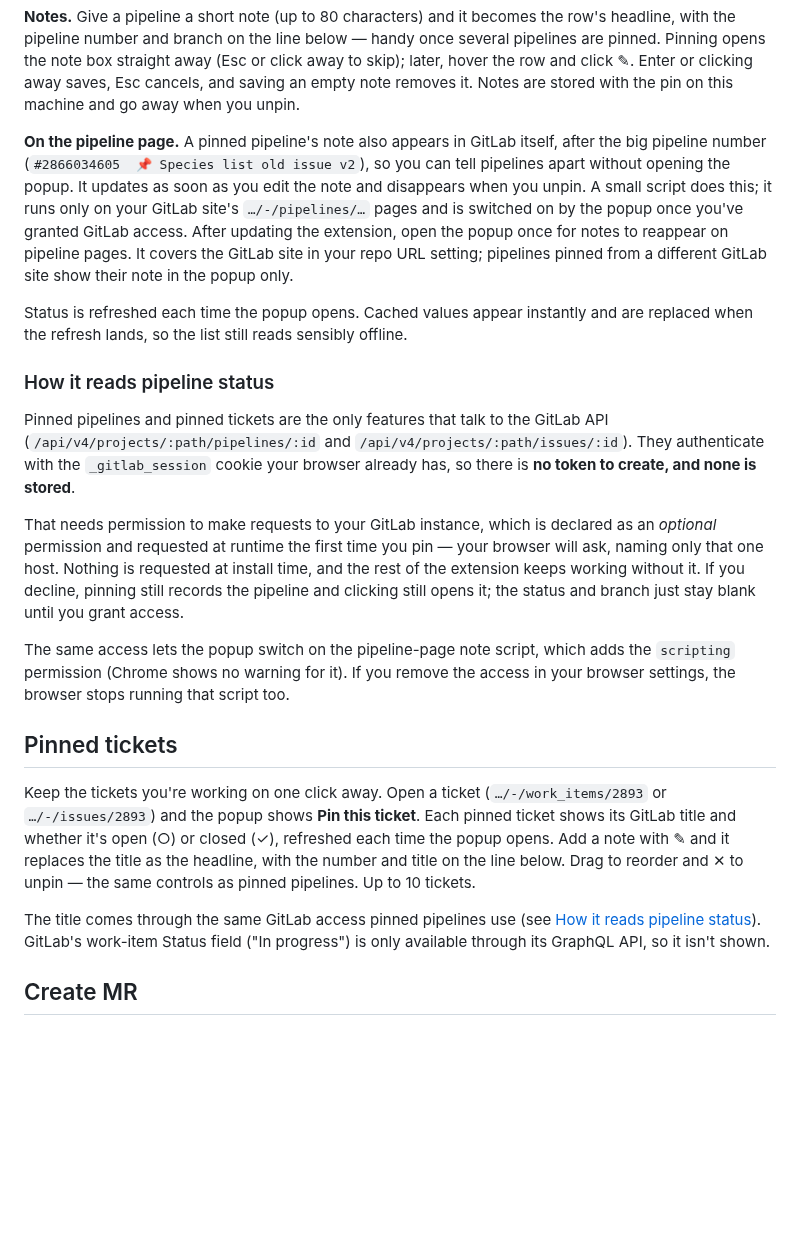
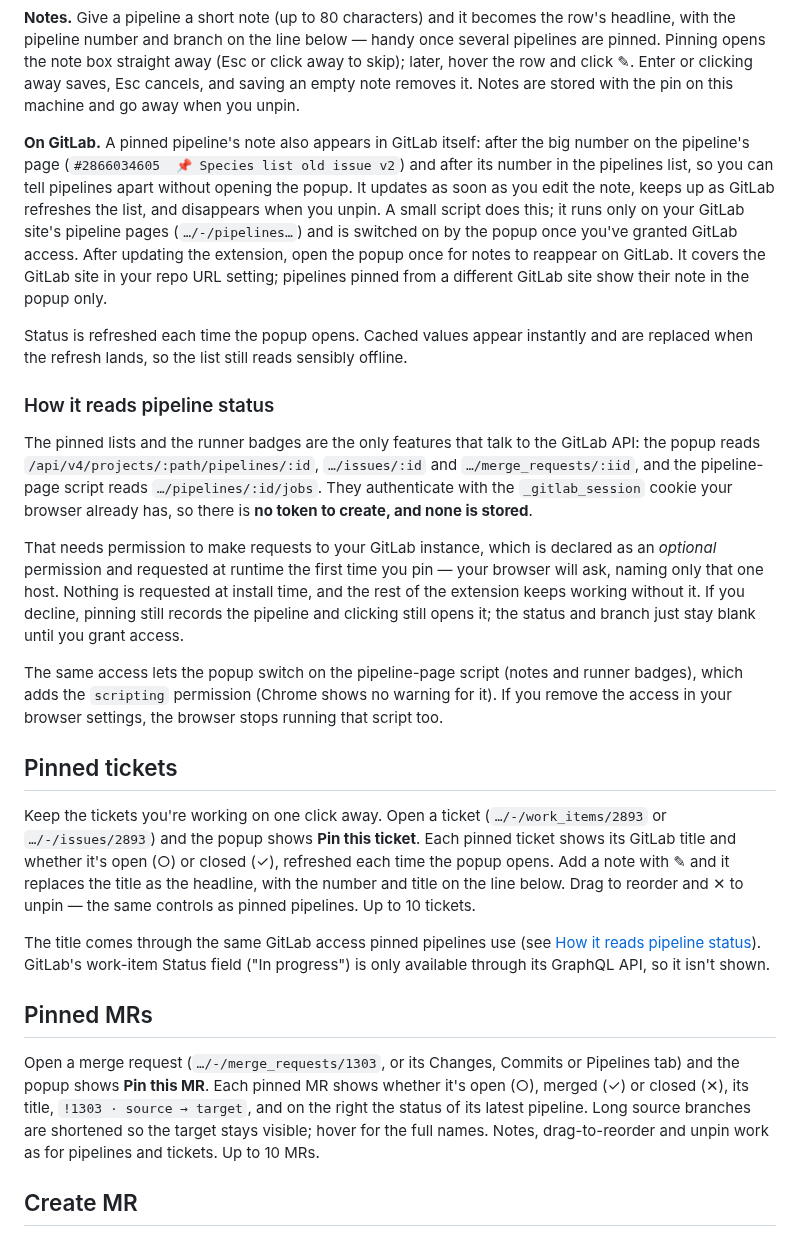
Before and after one commit to nuwanprabhath/gitlab-navigate, a Markdown page: README.md, the part around one of its changes. Drawn GitHub-style; blank space fills up the shorter version.

Commit message:
Release table notes, runner badges and pinned MRs (0.20.0)

```diff
--- a/README.md
+++ b/README.md
@@ -140,13 +140,14 @@ skip); later, hover the row and click ✎. Enter or clicking away saves, Esc can
 saving an empty note removes it. Notes are stored with the pin on this machine and go
 away when you unpin.
 
-**On the pipeline page.** A pinned pipeline's note also appears in GitLab itself, after
-the big pipeline number (`#2866034605  📌 Species list old issue v2`), so you can tell
-pipelines apart without opening the popup. It updates as soon as you edit the note and
-disappears when you unpin. A small script does this; it runs only on your GitLab site's
-`…/-/pipelines/…` pages and is switched on by the popup once you've granted GitLab
-access. After updating the extension, open the popup once for notes to reappear on
-pipeline pages. It covers the GitLab site in your repo URL setting; pipelines pinned
+**On GitLab.** A pinned pipeline's note also appears in GitLab itself: after the big
+number on the pipeline's page (`#2866034605  📌 Species list old issue v2`) and after
+its number in the pipelines list, so you can tell pipelines apart without opening the
+popup. It updates as soon as you edit the note, keeps up as GitLab refreshes the list,
+and disappears when you unpin. A small script does this; it runs only on your GitLab
+site's pipeline pages (`…/-/pipelines…`) and is switched on by the popup once you've
+granted GitLab access. After updating the extension, open the popup once for notes to
+reappear on GitLab. It covers the GitLab site in your repo URL setting; pipelines pinned
 from a different GitLab site show their note in the popup only.
 
 Status is refreshed each time the popup opens. Cached values appear instantly and are
@@ -154,8 +155,9 @@ replaced when the refresh lands, so the list still reads sensibly offline.
 
 ### How it reads pipeline status
 
-Pinned pipelines and pinned tickets are the only features that talk to the GitLab API
-(`/api/v4/projects/:path/pipelines/:id` and `/api/v4/projects/:path/issues/:id`). They
+The pinned lists and the runner badges are the only features that talk to the GitLab
+API: the popup reads `/api/v4/projects/:path/pipelines/:id`, `…/issues/:id` and
+`…/merge_requests/:iid`, and the pipeline-page script reads `…/pipelines/:id/jobs`. They
 authenticate with the `_gitlab_session` cookie your browser already has, so there is
 **no token to create, and none is stored**.
 
@@ -166,8 +168,8 @@ of the extension keeps working without it. If you decline, pinning still records
 pipeline and clicking still opens it; the status and branch just stay blank until you
 grant access.
 
-The same access lets the popup switch on the pipeline-page note script, which adds the
-`scripting` permission (Chrome shows no warning for it). If you remove the access in
+The same access lets the popup switch on the pipeline-page script (notes and runner
+badges), which adds the `scripting` permission (Chrome shows no warning for it). If you remove the access in
 your browser settings, the browser stops running that script too.
 
 ## Pinned tickets
@@ -182,6 +184,15 @@ pipelines. Up to 10 tickets.
 The title comes through the same GitLab access pinned pipelines use (see [How it reads
 pipeline status](#how-it-reads-pipeline-status)). GitLab's work-item Status field ("In
 progress") is only available through its GraphQL API, so it isn't shown.
+
+## Pinned MRs
+
+Open a merge request (`…/-/merge_requests/1303`, or its Changes, Commits or Pipelines
+tab) and the popup shows **Pin this MR**. Each pinned MR shows whether it's open (○),
+merged (✓) or closed (✕), its title, `!1303 · source → target`, and on the right the
+status of its latest pipeline. Long source branches are shortened so the target stays
+visible; hover for the full names. Notes, drag-to-reorder and unpin work as for
+pipelines and tickets. Up to 10 MRs.
 
 ## Create MR
 
```
Also changed, not shown: other parts of README.md (+23 -3 lines), CHANGELOG.md (+19 -0 lines), docs/popup-dark.png, docs/popup-light.png, 3 other files.
